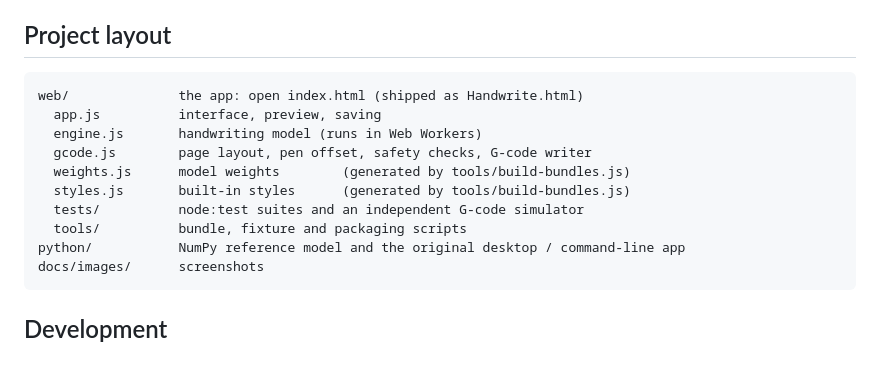
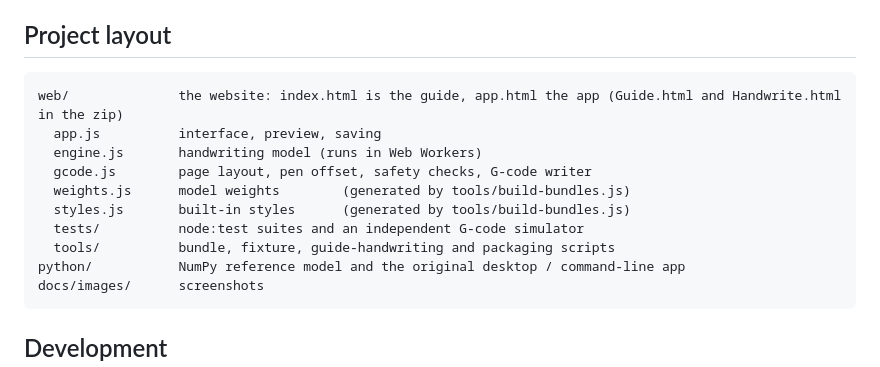
Before and after one commit to priencelucifer/handwrite, a Markdown page: README.md, the part around the change. Drawn GitHub-style.

````diff
--- a/README.md
+++ b/README.md
@@ -111,14 +111,14 @@ flowchart LR
 ## Project layout
 
 ```text
-web/              the app: open index.html (shipped as Handwrite.html)
+web/              the website: index.html is the guide, app.html the app (Guide.html and Handwrite.html in the zip)
   app.js          interface, preview, saving
   engine.js       handwriting model (runs in Web Workers)
   gcode.js        page layout, pen offset, safety checks, G-code writer
   weights.js      model weights        (generated by tools/build-bundles.js)
   styles.js       built-in styles      (generated by tools/build-bundles.js)
   tests/          node:test suites and an independent G-code simulator
-  tools/          bundle, fixture and packaging scripts
+  tools/          bundle, fixture, guide-handwriting and packaging scripts
 python/           NumPy reference model and the original desktop / command-line app
 docs/images/      screenshots
 ```
````
Also changed, not shown: web/guide-app.png (added), 5 other files.
